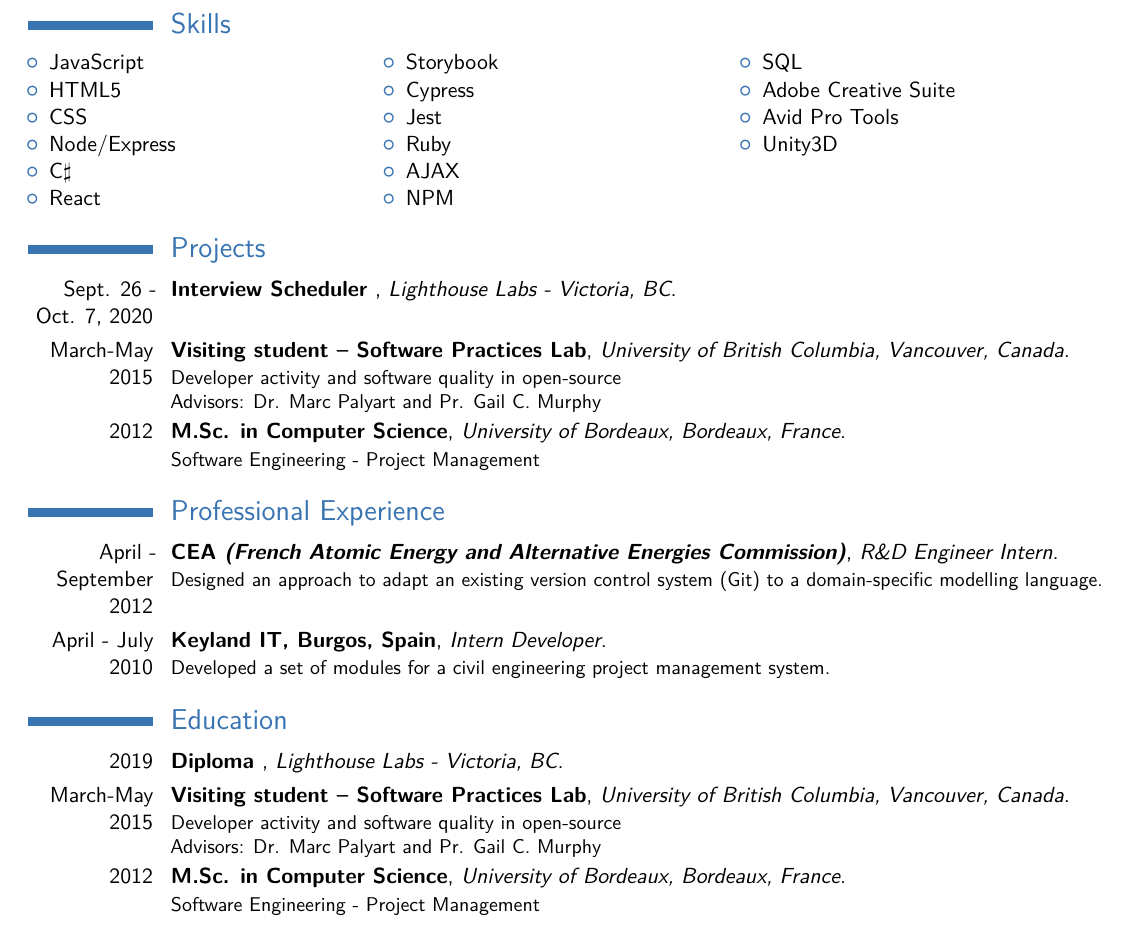
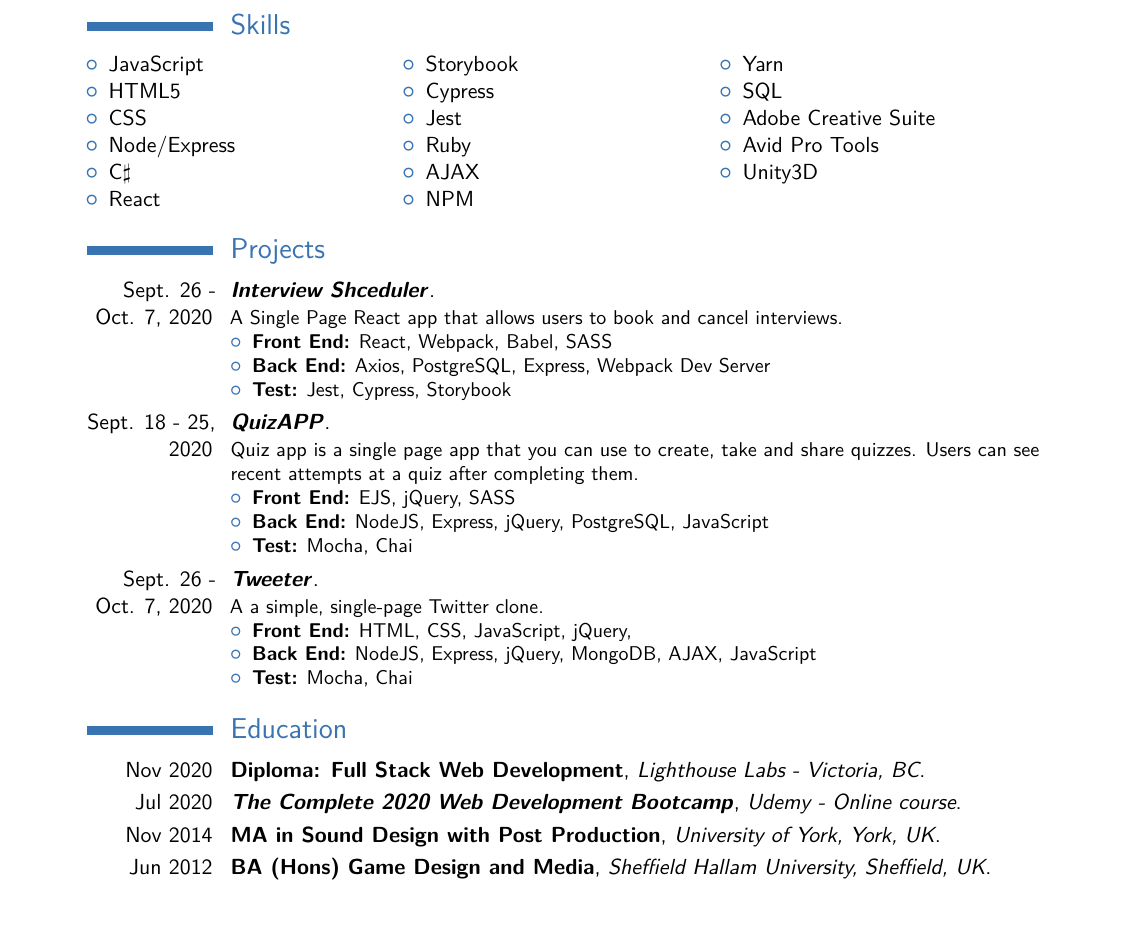
Before and after one commit to AndrewRLloyd88/andrew_lloyd_resume, a LaTeX CV (andrew-lloyd-resume.tex): part of page 1 of 3 before the commit and part of page 1 of 2 after it, cut so that both start at the same text. The pictures show the PDF file andrew-lloyd-resume.pdf that the author committed with the source.

```diff
--- a/andrew-lloyd-resume.tex
+++ b/andrew-lloyd-resume.tex
@@ -42,41 +64,61 @@
 \item Ruby
 \item AJAX
 \item NPM
+\item Yarn
 \item SQL
 \item Adobe Creative Suite
 \item Avid Pro Tools
 \item Unity3D
 \end{multicols}
 \end{itemize}
-%Section Projects
+
+% section Skills (end)
 
 \section{Projects}
 
-\cventry{Sept. 26 - Oct. 7, 2020}{Interview Scheduler \emph{}}{Lighthouse Labs - Victoria, BC}{}{}{} % arguments 3 to 6 can be left empty
+\cventry{Sept. 26 - Oct. 7, 2020}{\href{https://github.com/AndrewRLloyd88/scheduler}{\textit{Interview Shceduler}}}{}{}{}{A Single Page React app that allows users to book and cancel interviews.
+\begin{itemize}
+\item \textbf{Front End:} React, Webpack, Babel, SASS
+\item \textbf{Back End:} Axios, PostgreSQL, Express, Webpack Dev Server
+\item \textbf{Test:} Jest, Cypress, Storybook
+\end{itemize}
+}
 
-\cventry{March-May 2015}{Visiting student -- Software Practices Lab}{University of British Columbia, Vancouver, Canada}{}{}{Developer activity and software quality in open-source\\
-Advisors: Dr. Marc Palyart and Pr. Gail C. Murphy}
-
-\cventry{2012}{M.Sc. in Computer Science}{University of Bordeaux, Bordeaux, France}{}{}{Software Engineering - Project Management}
+\cventry{Sept. 18 - 25, 2020}{\href{https://github.com/andreiskandar/quiz-app}{\textit{QuizAPP}}}{}{}{}{Quiz app is a single page app that you can use to create, take and share quizzes. Users can see recent attempts at a quiz after completing them.
+\begin{itemize}
+\item \textbf{Front End:} EJS, jQuery, SASS
+\item \textbf{Back End:} NodeJS, Express, jQuery, PostgreSQL, JavaScript
+\item \textbf{Test:} Mocha, Chai
+\end{itemize}
+}
+\cventry{Sept. 26 - Oct. 7, 2020}{\href{https://github.com/AndrewRLloyd88/tweeter}{\textit{Tweeter}}}{}{}{}{A a simple, single-page Twitter clone.
+\begin{itemize}
+\item \textbf{Front End:} HTML, CSS, JavaScript, jQuery,
+\item \textbf{Back End:} NodeJS, Express, jQuery, MongoDB, AJAX, JavaScript
+\item \textbf{Test:} Mocha, Chai
+\end{itemize}
+}
 
 
-\section{Professional Experience}
-\cventry{April - September 2012}{CEA \emph{(French Atomic Energy and Alternative Energies
-Commission)}}{R\&D Engineer Intern}{}{}{Designed an approach to adapt an existing version control system (Git) to a domain-specific modelling language.}
-\cventry{April - July 2010}{Keyland IT, Burgos, Spain}{Intern Developer}{}{}{Developed a set of modules for a civil engineering project management system.}
+
+
+% section Projects (end)
 
 \section{Education}
 
-\cventry{2019}{Diploma \emph{}}{Lighthouse Labs - Victoria, BC}{}{}{} % arguments 3 to 6 can be left empty
+\cventry{Nov 2020}{{Diploma: Full Stack Web Development}}{Lighthouse Labs - Victoria, BC}{}{}{}
+\cventry{Jul 2020}{\href{https://www.udemy.com/course/the-complete-web-development-bootcamp/}{\textit{The Complete 2020 Web Development Bootcamp}}}{Udemy - Online course}{}{}{}
+\cventry{Nov 2014}{MA in Sound Design with Post Production}{University of York, York, UK}{}{}{}
+\cventry{Jun 2012}{BA (Hons) Game Design and Media}{Sheffield Hallam University, Sheffield, UK}{}{}{}
 
-\cventry{March-May 2015}{Visiting student -- Software Practices Lab}{University of British Columbia, Vancouver, Canada}{}{}{Developer activity and software quality in open-source\\
-Advisors: Dr. Marc Palyart and Pr. Gail C. Murphy}
+% section Education (end)
+\newpage
+\section{Professional Experience}
+\cventry{Oct 2018 - August 2020}{Office Administrator}{St Peter and Paul/St. Matthias Anglican Churches, Victoria, BC}{}{}{Managed parish offices, created and maintained parish documents and bulletns, coordinated guest rentals, overseeing clerical duties and relaying information to church leadership from telephone and email.}
 
-\cventry{2012}{M.Sc. in Computer Science}{University of Bordeaux, Bordeaux, France}{}{}{Software Engineering - Project Management}
+\cventry{Apr - Jul 2018}{Instructor of Post Sound Production/Sound Recording}{Motion Picture Production Course}{}{}{Independently organised, directed and delivered a twelve week syllabus, creating all course materials and deliverables. Instructed weekly lectures instructing on topics such as Adobe Audition, technical audio editing, production recording for film.}
+
+\cventry{Apr - Jul 2018}{Instructor of Post Sound Production/Sound Recording}{Motion Picture Production Course}{}{}{Independently organised, directed and delivered a twelve week syllabus, creating all course materials and deliverables. Instructed weekly lectures instructing on topics such as Adobe Audition, technical audio editing, production recording for film.}
 
 
-\section{Professional Experience}
-\cventry{April - September 2012}{CEA \emph{(French Atomic Energy and Alternative Energies
-Commission)}}{R\&D Engineer Intern}{}{}{Designed an approach to adapt an existing version control system (Git) to a domain-specific modelling language.}
-\cventry{April - July 2010}{Keyland IT, Burgos, Spain}{Intern Developer}{}{}{Developed a set of modules for a civil engineering project management system.}
 
@@ -110,3 +124,0 @@
-\newpage
-
-\section{Academic Experience}
```
Also changed, not shown: fontawesome.sty (added, +76 -0 lines), andrew-lloyd-resume.pdf, andrew-lloyd-resume.tex (79 more changed lines), 6 other files. Lines whose indentation alone changed are shown as unchanged.
